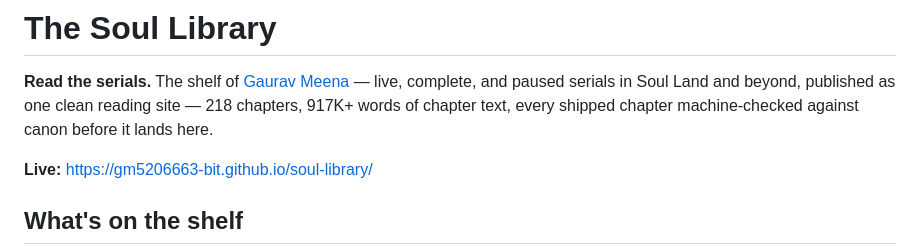
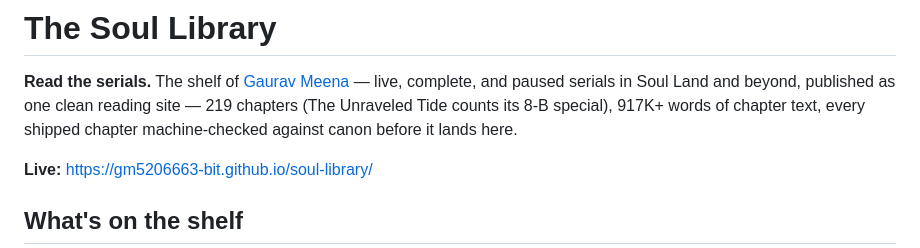
Before and after one commit to gm5206663-bit/soul-library, a Markdown page: README.md, the part around the change. GitHub-like rendering.

Commit message:
README: chapter count 219 (The Unraveled Tide counts its 8-B special, as its own status and the calendar do); words unchanged at the measured 917,201

```diff
--- a/README.md
+++ b/README.md
@@ -2,7 +2,8 @@
 
 **Read the serials.** The shelf of [Gaurav Meena](https://github.com/gm5206663-bit) —
 live, complete, and paused serials in Soul Land and beyond, published as one clean
-reading site — 218 chapters, 917K+ words of chapter text, every shipped chapter
+reading site — 219 chapters (The Unraveled Tide counts its 8-B special), 917K+ words of chapter
+text, every shipped chapter
 machine-checked against canon before it lands here.
 
 **Live:** https://gm5206663-bit.github.io/soul-library/
```
